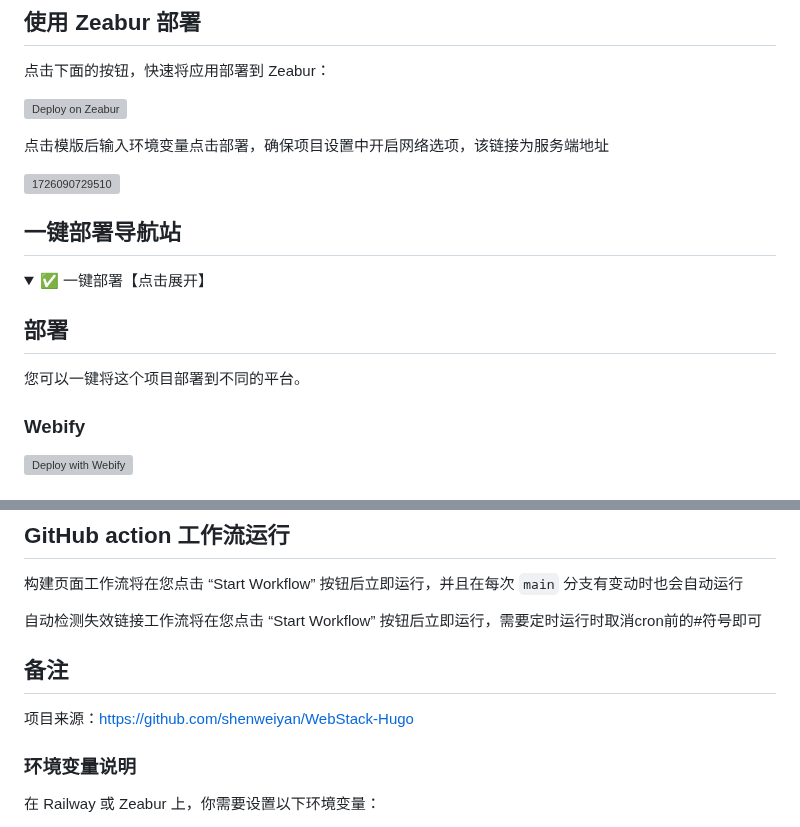
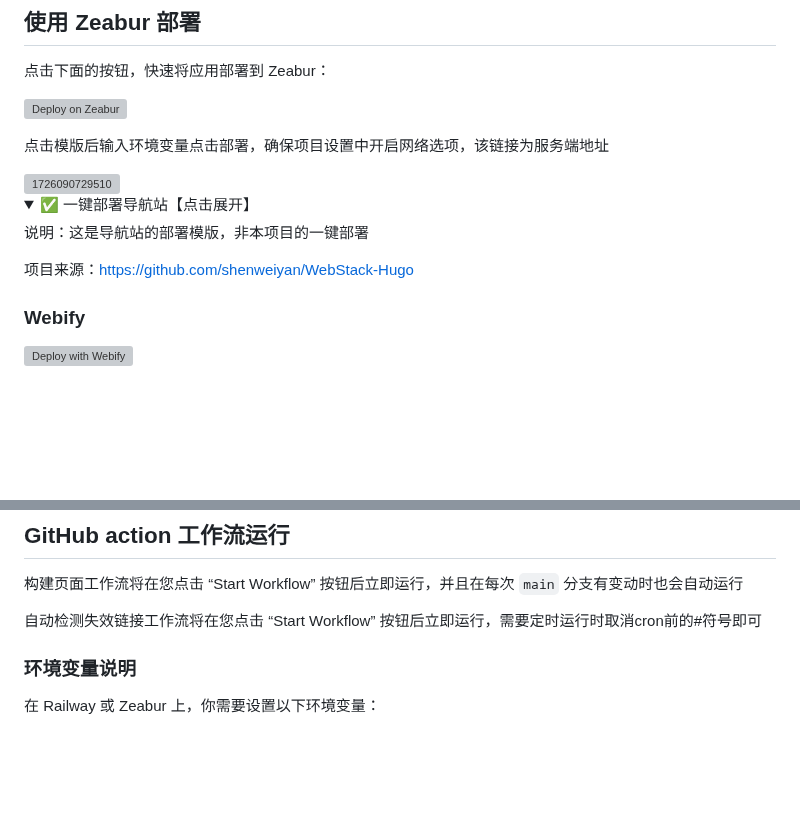
Before and after one commit to rcy1314/nav-manage, a Markdown page: README.md, 2 parts joined by grey strips. GitHub-like rendering; folded sections open; blank space fills up the shorter version; grey boxes are pictures that could not be loaded.

```diff
--- a/README.md
+++ b/README.md
@@ -58,16 +60,16 @@ Microsoft Edge：已提交，待审核通过
 
 <img src="https://jsd.cdn.noisework.cn/gh/rcy1314/tuchuang@main/uPic/1726090729510.png" alt="1726090729510" style="zoom:50%;" />
 
-## 一键部署导航站
+
 
 <details>
-<summary>✅ 一键部署【点击展开】</summary>
-
-## 部署
-
-您可以一键将这个项目部署到不同的平台。
+<summary>✅ 一键部署导航站【点击展开】</summary>
 
 
+
+说明：这是导航站的部署模版，非本项目的一键部署
+
+项目来源：https://github.com/shenweiyan/WebStack-Hugo
 
 ### Webify
 
@@ -95,9 +97,7 @@ Microsoft Edge：已提交，待审核通过
 
 自动检测失效链接工作流将在您点击 “Start Workflow” 按钮后立即运行，需要定时运行时取消cron前的#符号即可
 
-## 备注
 
-项目来源：https://github.com/shenweiyan/WebStack-Hugo
 
 </details>
 
```
Also changed, not shown: other parts of README.md (+2 -0 lines).
